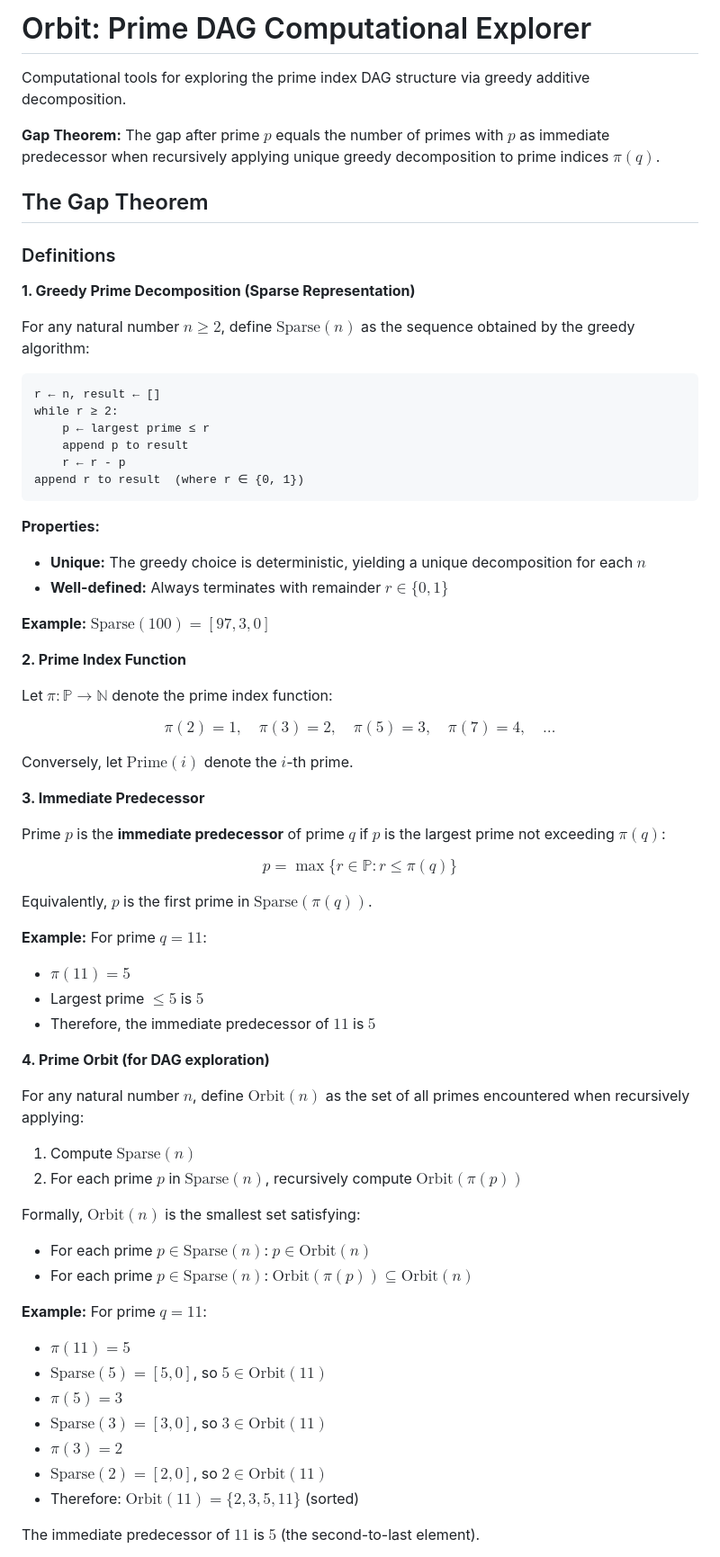
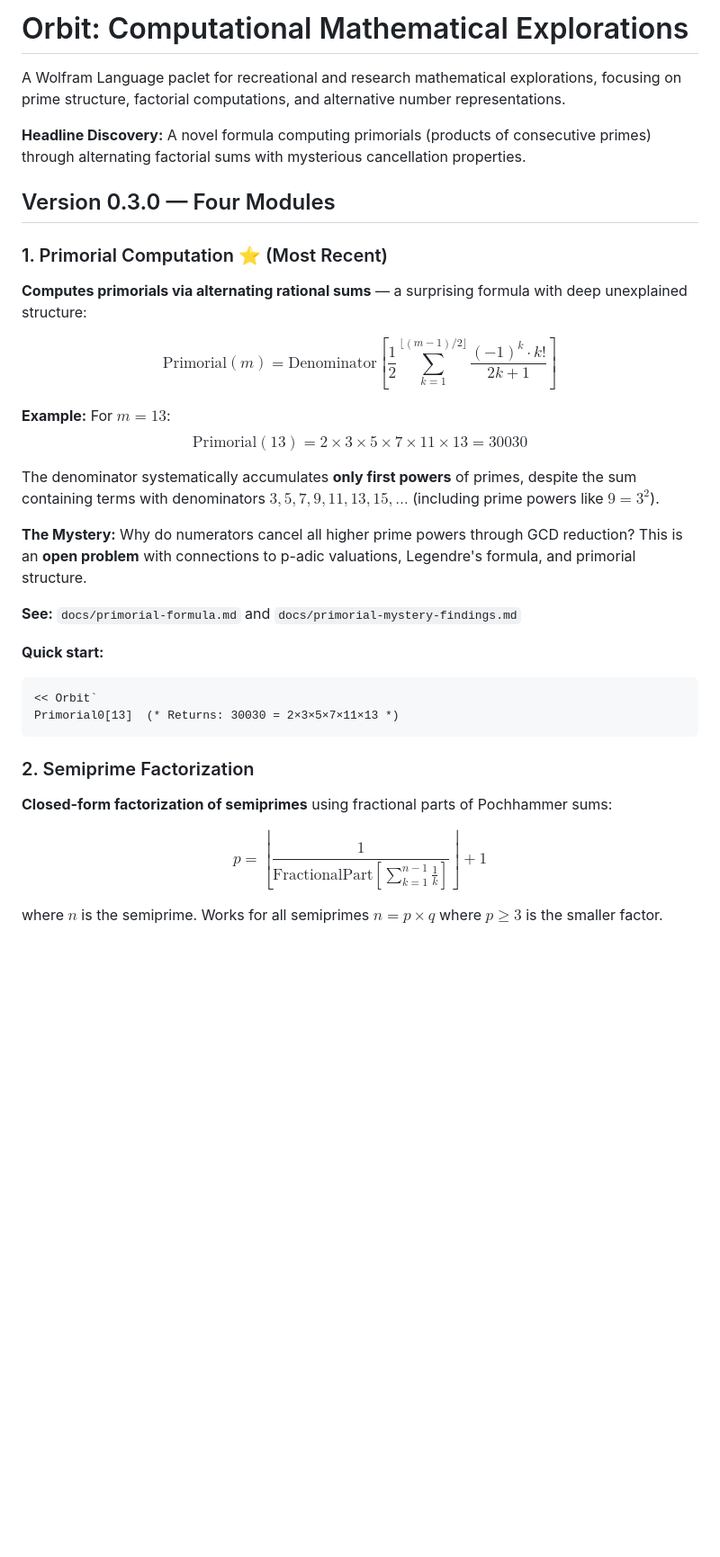
Before and after one commit to popojan/orbit, a Markdown page: README.md, the part around the change printed below. Shown: that part at 90% size. Rendered like a GitHub page; blank space fills up the shorter version.

Commit message:
docs: bump readme

````diff
--- a/README.md
+++ b/README.md
@@ -1,76 +1,37 @@
-# Orbit: Prime DAG Computational Explorer
+# Orbit: Computational Mathematical Explorations
 
-Computational tools for exploring the prime index DAG structure via greedy additive decomposition.
+A Wolfram Language paclet for recreational and research mathematical explorations, focusing on prime structure, factorial computations, and alternative number representations.
 
-**Gap Theorem:** The gap after prime $p$ equals the number of primes with $p$ as immediate predecessor when recursively applying unique greedy decomposition to prime indices $\pi(q)$.
+**Headline Discovery:** A novel formula computing primorials (products of consecutive primes) through alternating factorial sums with mysterious cancellation properties.
 
-## The Gap Theorem
+## Version 0.3.0 — Four Modules
 
-### Definitions
+### 1. Primorial Computation ⭐ (Most Recent)
 
-**1. Greedy Prime Decomposition (Sparse Representation)**
+**Computes primorials via alternating rational sums** — a surprising formula with deep unexplained structure:
 
-For any natural number $n \geq 2$, define $\text{Sparse}(n)$ as the sequence obtained by the greedy algorithm:
+$$\text{Primorial}(m) = \text{Denominator}\left[\frac{1}{2} \sum_{k=1}^{\lfloor(m-1)/2\rfloor} \frac{(-1)^k \cdot k!}{2k+1}\right]$$
 
-```
-r ← n, result ← []
-while r ≥ 2:
-    p ← largest prime ≤ r
-    append p to result
-    r ← r - p
-append r to result  (where r ∈ {0, 1})
+**Example:** For $m = 13$:
+$$\text{Primorial}(13) = 2 \times 3 \times 5 \times 7 \times 11 \times 13 = 30030$$
+
+The denominator systematically accumulates **only first powers** of primes, despite the sum containing terms with denominators $3, 5, 7, 9, 11, 13, 15, \ldots$ (including prime powers like $9 = 3^2$).
+
+**The Mystery:** Why do numerators cancel all higher prime powers through GCD reduction? This is an **open problem** with connections to p-adic valuations, Legendre's formula, and primorial structure.
+
+**See:** `docs/primorial-formula.md` and `docs/primorial-mystery-findings.md`
+
+**Quick start:**
+```mathematica
+<< Orbit`
+Primorial0[13]  (* Returns: 30030 = 2×3×5×7×11×13 *)
 ```
 
-**Properties:**
+### 2. Semiprime Factorization
 
-- **Unique:** The greedy choice is deterministic, yielding a unique decomposition for each $n$
-- **Well-defined:** Always terminates with remainder $r \in \{0, 1\}$
+**Closed-form factorization of semiprimes** using fractional parts of Pochhammer sums:
 
-**Example:** $\text{Sparse}(100) = [97, 3, 0]$
+$$p = \left\lfloor \frac{1}{\text{FractionalPart}\left[\sum_{k=1}^{n-1} \frac{1}{k}\right]} \right\rfloor + 1$$
 
-**2. Prime Index Function**
+where $n$ is the semiprime. Works for all semiprimes $n = p \times q$ where $p \geq 3$ is the smaller factor.
 
-Let $\pi : \mathbb{P} \to \mathbb{N}$ denote the prime index function:
-
-$$\pi(2) = 1, \quad \pi(3) = 2, \quad \pi(5) = 3, \quad \pi(7) = 4, \quad \ldots$$
-
-Conversely, let $\text{Prime}(i)$ denote the $i$-th prime.
-
-**3. Immediate Predecessor**
-
-Prime $p$ is the **immediate predecessor** of prime $q$ if $p$ is the largest prime not exceeding $\pi(q)$:
-
-$$p = \max\{r \in \mathbb{P} : r \leq \pi(q)\}$$
-
-Equivalently, $p$ is the first prime in $\text{Sparse}(\pi(q))$.
-
-**Example:** For prime $q = 11$:
-
-- $\pi(11) = 5$
-- Largest prime $\leq 5$ is $5$
-- Therefore, the immediate predecessor of $11$ is $5$
-
-**4. Prime Orbit (for DAG exploration)**
-
-For any natural number $n$, define $\text{Orbit}(n)$ as the set of all primes encountered when recursively applying:
-
-1. Compute $\text{Sparse}(n)$
-2. For each prime $p$ in $\text{Sparse}(n)$, recursively compute $\text{Orbit}(\pi(p))$
-
-Formally, $\text{Orbit}(n)$ is the smallest set satisfying:
-
-- For each prime $p \in \text{Sparse}(n)$: $p \in \text{Orbit}(n)$
-- For each prime $p \in \text{Sparse}(n)$: $\text{Orbit}(\pi(p)) \subseteq \text{Orbit}(n)$
-
-**Example:** For prime $q = 11$:
-
-- $\pi(11) = 5$
-- $\text{Sparse}(5) = [5, 0]$, so $5 \in \text{Orbit}(11)$
-- $\pi(5) = 3$
-- $\text{Sparse}(3) = [3, 0]$, so $3 \in \text{Orbit}(11)$
-- $\pi(3) = 2$
-- $\text{Sparse}(2) = [2, 0]$, so $2 \in \text{Orbit}(11)$
-- Therefore: $\text{Orbit}(11) = \{2, 3, 5, 11\}$ (sorted)
-
-The immediate predecessor of $11$ is $5$ (the second-to-last element).
-
````
Also changed, not shown: other parts of README.md (+121 -151 lines).
